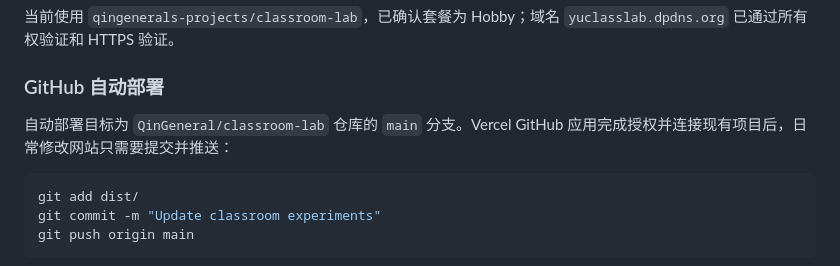
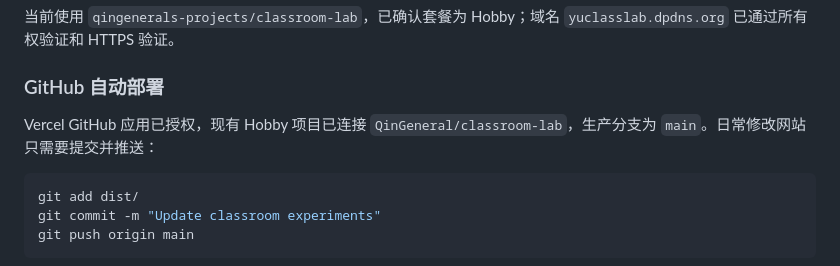
Before and after one commit to QinGeneral/classroom-lab, a Markdown page: README.md, the part around the change. Rendered like a GitHub page.

````diff
--- a/README.md
+++ b/README.md
@@ -44,7 +44,7 @@ python3 -m http.server 4186 --bind 127.0.0.1
 
 ### GitHub 自动部署
 
-自动部署目标为 `QinGeneral/classroom-lab` 仓库的 `main` 分支。Vercel GitHub 应用完成授权并连接现有项目后，日常修改网站只需要提交并推送：
+Vercel GitHub 应用已授权，现有 Hobby 项目已连接 `QinGeneral/classroom-lab`，生产分支为 `main`。日常修改网站只需要提交并推送：
 
 ```sh
 git add dist/
````
Also changed, not shown: docs/vercel-deployment.md (+9 -1 lines).
